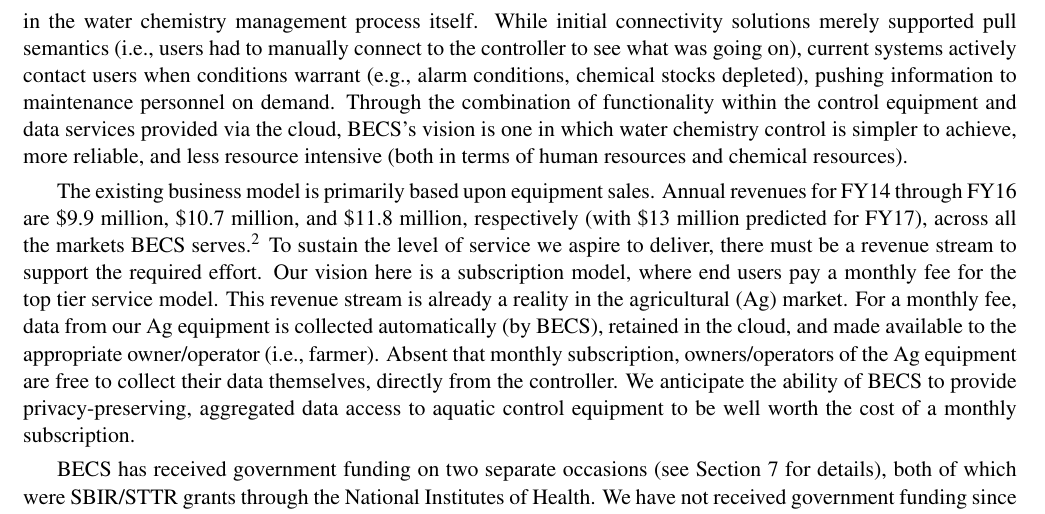
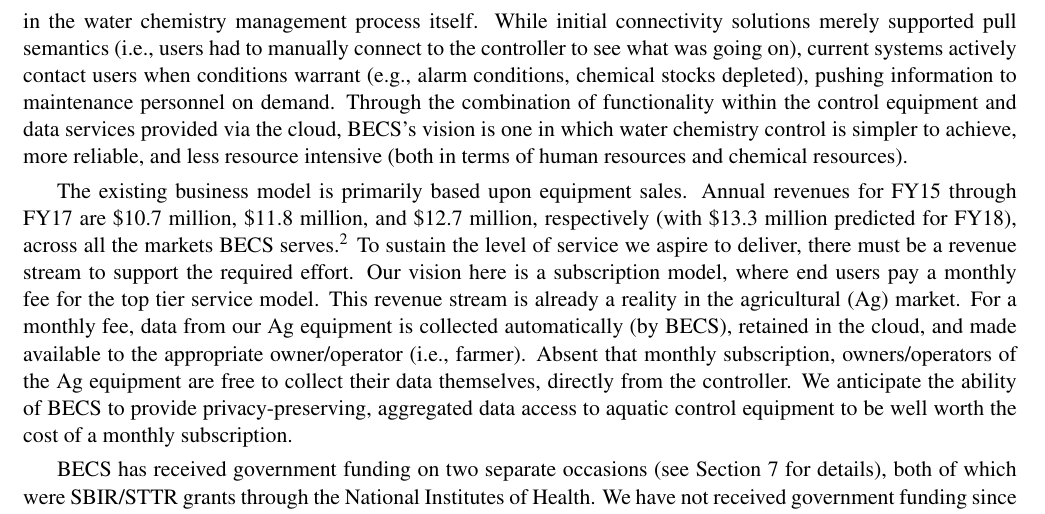
Before and after one commit to rogerchamberlain/nsf18-sttr, a LaTeX document (prop.tex, which reads team.tex): part of page 8 of 23, cut so that both start at the same text. Compiled offline with pdfLaTeX.

Commit message:
updated revenue numbers

```diff
--- a/team.tex
+++ b/team.tex
@@ -72,9 +72,9 @@
 chemical resources).
 
 The existing business model is primarily based upon equipment sales.
-Annual revenues for FY14 through FY16 are \$9.9 million, \$10.7 million,
-and \$11.8 million, respectively
-(with \$13 million predicted for FY17), across all the markets BECS
+Annual revenues for FY15 through FY17 are \$10.7 million, \$11.8 million,
+and \$12.7 million, respectively
+(with \$13.3 million predicted for FY18), across all the markets BECS
 serves.\footnote{These revenue numbers are proprietary information.}
 To sustain the level of service we aspire to deliver, there must be
 a revenue stream to support the required effort.  Our vision here is
```
